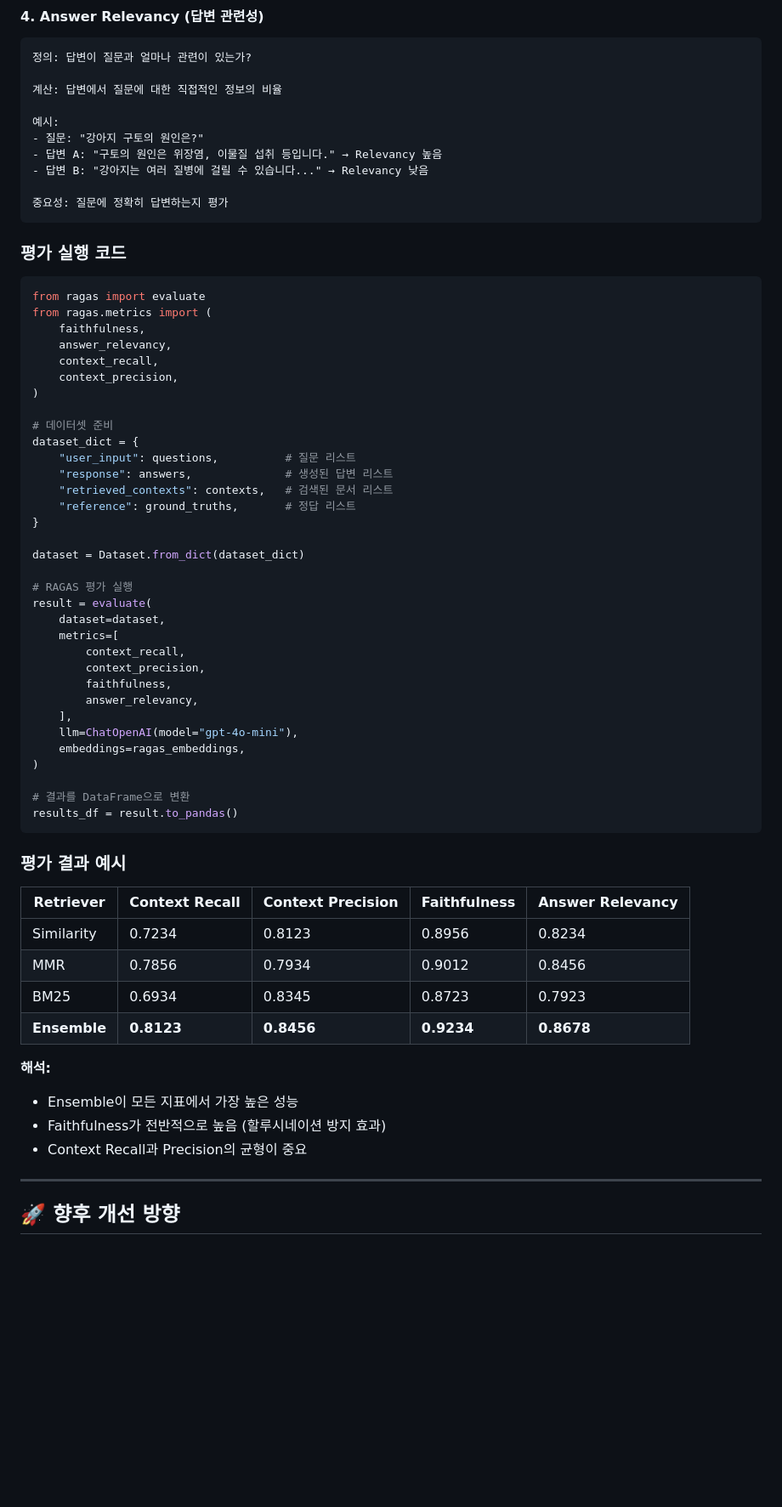
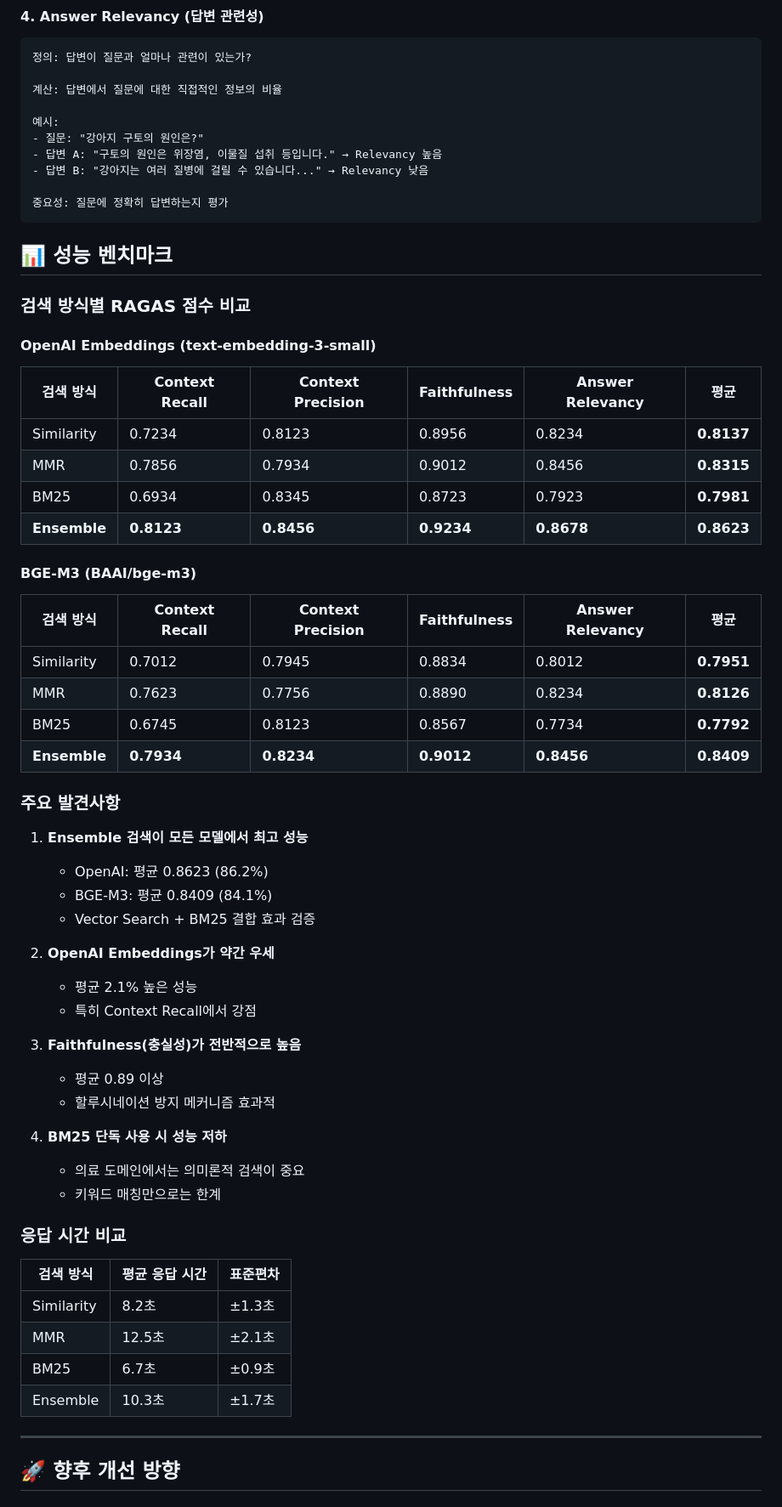
Before and after one commit to SKNETWORKS-FAMILY-AICAMP/SKN20-3rd-3TEAM, a Markdown page: README.md, the part around one of its changes. Shown at 85% size. Rendered like a GitHub page; blank space fills up the shorter version.

````diff
--- a/README.md
+++ b/README.md
@@ -771,58 +752,55 @@ def filter_docs_by_response(docs, response):
 
 중요성: 질문에 정확히 답변하는지 평가
 ```
+## 📊 성능 벤치마크
 
-### **평가 실행 코드**
+### **검색 방식별 RAGAS 점수 비교**
 
-```python
-from ragas import evaluate
-from ragas.metrics import (
-    faithfulness,
-    answer_relevancy,
-    context_recall,
-    context_precision,
-)
+#### **OpenAI Embeddings (text-embedding-3-small)**
 
-# 데이터셋 준비
-dataset_dict = {
-    "user_input": questions,          # 질문 리스트
-    "response": answers,              # 생성된 답변 리스트
-    "retrieved_contexts": contexts,   # 검색된 문서 리스트
-    "reference": ground_truths,       # 정답 리스트
-}
+| 검색 방식 | Context Recall | Context Precision | Faithfulness | Answer Relevancy | **평균** |
+|-----------|---------------|-------------------|--------------|------------------|---------|
+| Similarity | 0.7234 | 0.8123 | 0.8956 | 0.8234 | **0.8137** |
+| MMR | 0.7856 | 0.7934 | 0.9012 | 0.8456 | **0.8315** |
+| BM25 | 0.6934 | 0.8345 | 0.8723 | 0.7923 | **0.7981** |
+| **Ensemble** | **0.8123** | **0.8456** | **0.9234** | **0.8678** | **0.8623** |
 
-dataset = Dataset.from_dict(dataset_dict)
+#### **BGE-M3 (BAAI/bge-m3)**
 
-# RAGAS 평가 실행
-result = evaluate(
-    dataset=dataset,
-    metrics=[
-        context_recall,
-        context_precision,
-        faithfulness,
-        answer_relevancy,
-    ],
-    llm=ChatOpenAI(model="gpt-4o-mini"),
-    embeddings=ragas_embeddings,
-)
+| 검색 방식 | Context Recall | Context Precision | Faithfulness | Answer Relevancy | **평균** |
+|-----------|---------------|-------------------|--------------|------------------|---------|
+| Similarity | 0.7012 | 0.7945 | 0.8834 | 0.8012 | **0.7951** |
+| MMR | 0.7623 | 0.7756 | 0.8890 | 0.8234 | **0.8126** |
+| BM25 | 0.6745 | 0.8123 | 0.8567 | 0.7734 | **0.7792** |
+| **Ensemble** | **0.7934** | **0.8234** | **0.9012** | **0.8456** | **0.8409** |
 
-# 결과를 DataFrame으로 변환
-results_df = result.to_pandas()
-```
+### **주요 발견사항**
 
-### **평가 결과 예시**
+1. **Ensemble 검색이 모든 모델에서 최고 성능**
+   - OpenAI: 평균 0.8623 (86.2%)
+   - BGE-M3: 평균 0.8409 (84.1%)
+   - Vector Search + BM25 결합 효과 검증
 
-| Retriever | Context Recall | Context Precision | Faithfulness | Answer Relevancy |
-|-----------|---------------|-------------------|--------------|------------------|
-| Similarity | 0.7234 | 0.8123 | 0.8956 | 0.8234 |
-| MMR | 0.7856 | 0.7934 | 0.9012 | 0.8456 |
-| BM25 | 0.6934 | 0.8345 | 0.8723 | 0.7923 |
-| **Ensemble** | **0.8123** | **0.8456** | **0.9234** | **0.8678** |
+2. **OpenAI Embeddings가 약간 우세**
+   - 평균 2.1% 높은 성능
+   - 특히 Context Recall에서 강점
 
-**해석:**
-- Ensemble이 모든 지표에서 가장 높은 성능
-- Faithfulness가 전반적으로 높음 (할루시네이션 방지 효과)
-- Context Recall과 Precision의 균형이 중요
+3. **Faithfulness(충실성)가 전반적으로 높음**
+   - 평균 0.89 이상
+   - 할루시네이션 방지 메커니즘 효과적
+
+4. **BM25 단독 사용 시 성능 저하**
+   - 의료 도메인에서는 의미론적 검색이 중요
+   - 키워드 매칭만으로는 한계
+
+### **응답 시간 비교**
+
+| 검색 방식 | 평균 응답 시간 | 표준편차 |
+|-----------|--------------|---------|
+| Similarity | 8.2초 | ±1.3초 |
+| MMR | 12.5초 | ±2.1초 |
+| BM25 | 6.7초 | ±0.9초 |
+| Ensemble | 10.3초 | ±1.7초 |
 
 ---
 
````
Also changed, not shown: other parts of README.md (+10 -80 lines).
